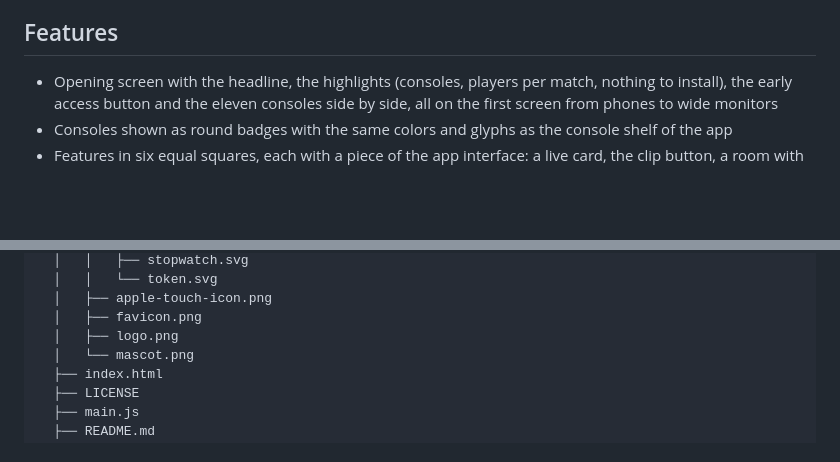
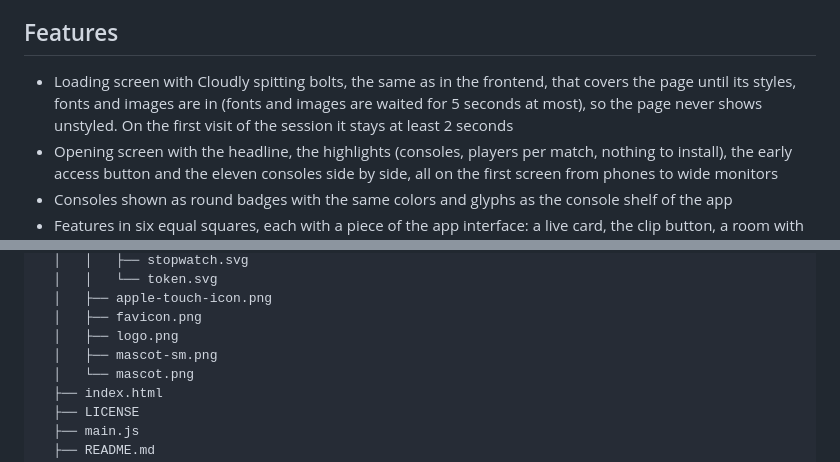
Before and after one commit to id0ubl3g/cloudly-game-landing-page, a Markdown page: README.md, 2 parts joined by grey strips. Drawn GitHub-style; blank space fills up the shorter version.

Commit message:
feat: add a loading screen with cloudly while the page loads

```diff
--- a/README.md
+++ b/README.md
@@ -37,6 +37,7 @@ Cloudly Game Landing is a static page, with plain HTML, CSS and JavaScript and n
 
 ## Features
 
+- Loading screen with Cloudly spitting bolts, the same as in the frontend, that covers the page until its styles, fonts and images are in (fonts and images are waited for 5 seconds at most), so the page never shows unstyled. On the first visit of the session it stays at least 2 seconds
 - Opening screen with the headline, the highlights (consoles, players per match, nothing to install), the early access button and the eleven consoles side by side, all on the first screen from phones to wide monitors
 - Consoles shown as round badges with the same colors and glyphs as the console shelf of the app
 - Features in six equal squares, each with a piece of the app interface: a live card, the clip button, a room with online and local seats, save slots with the resume point, the rank with the XP bar and the daily combo, and the devices it runs on
@@ -95,6 +96,7 @@ Cloudly Game Landing is a static page, with plain HTML, CSS and JavaScript and n
   │   ├── apple-touch-icon.png
   │   ├── favicon.png
   │   ├── logo.png
+  │   ├── mascot-sm.png
   │   └── mascot.png
   ├── index.html
   ├── LICENSE
```
Also changed, not shown: assets/mascot-sm.png (added), 2 other files.
